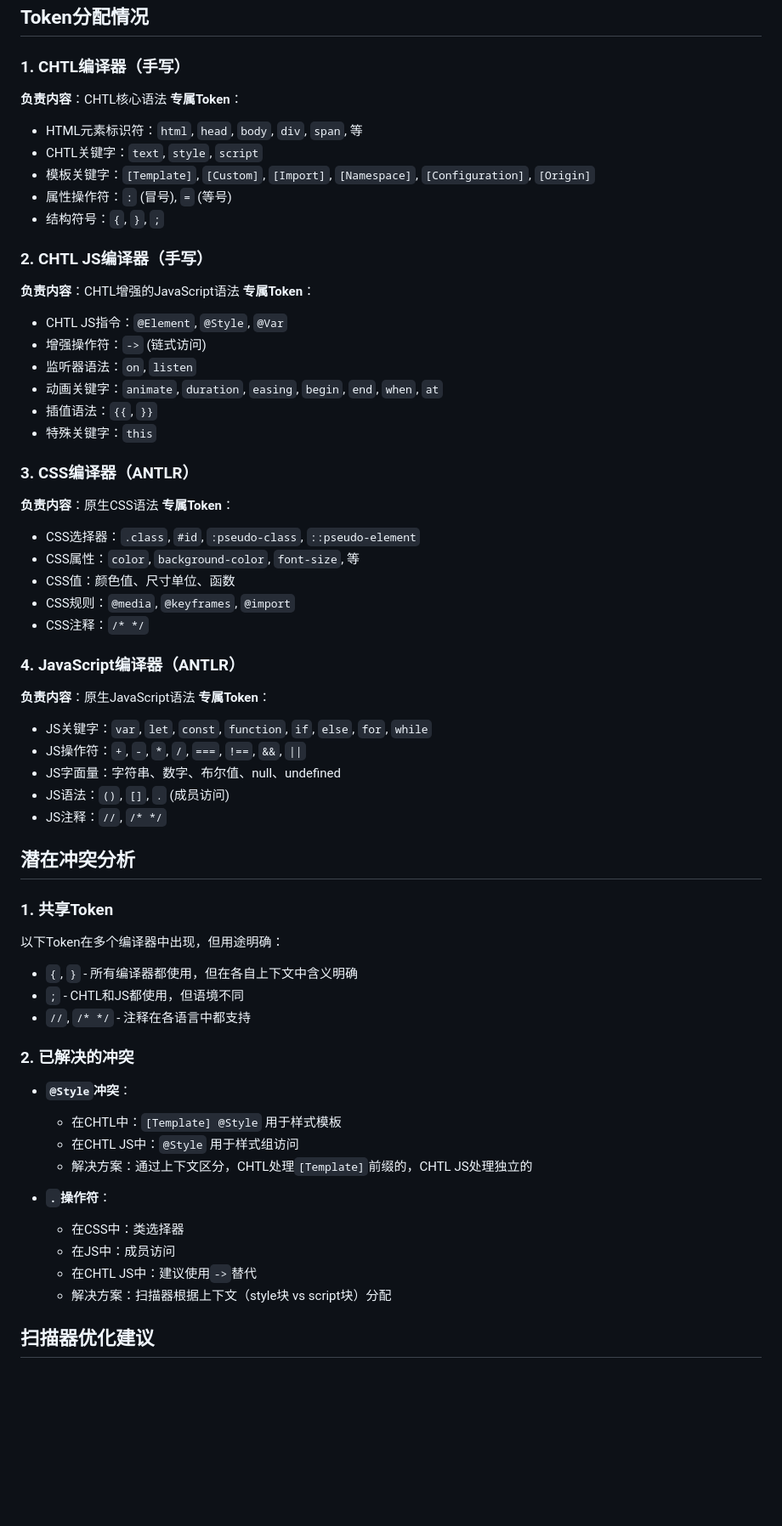
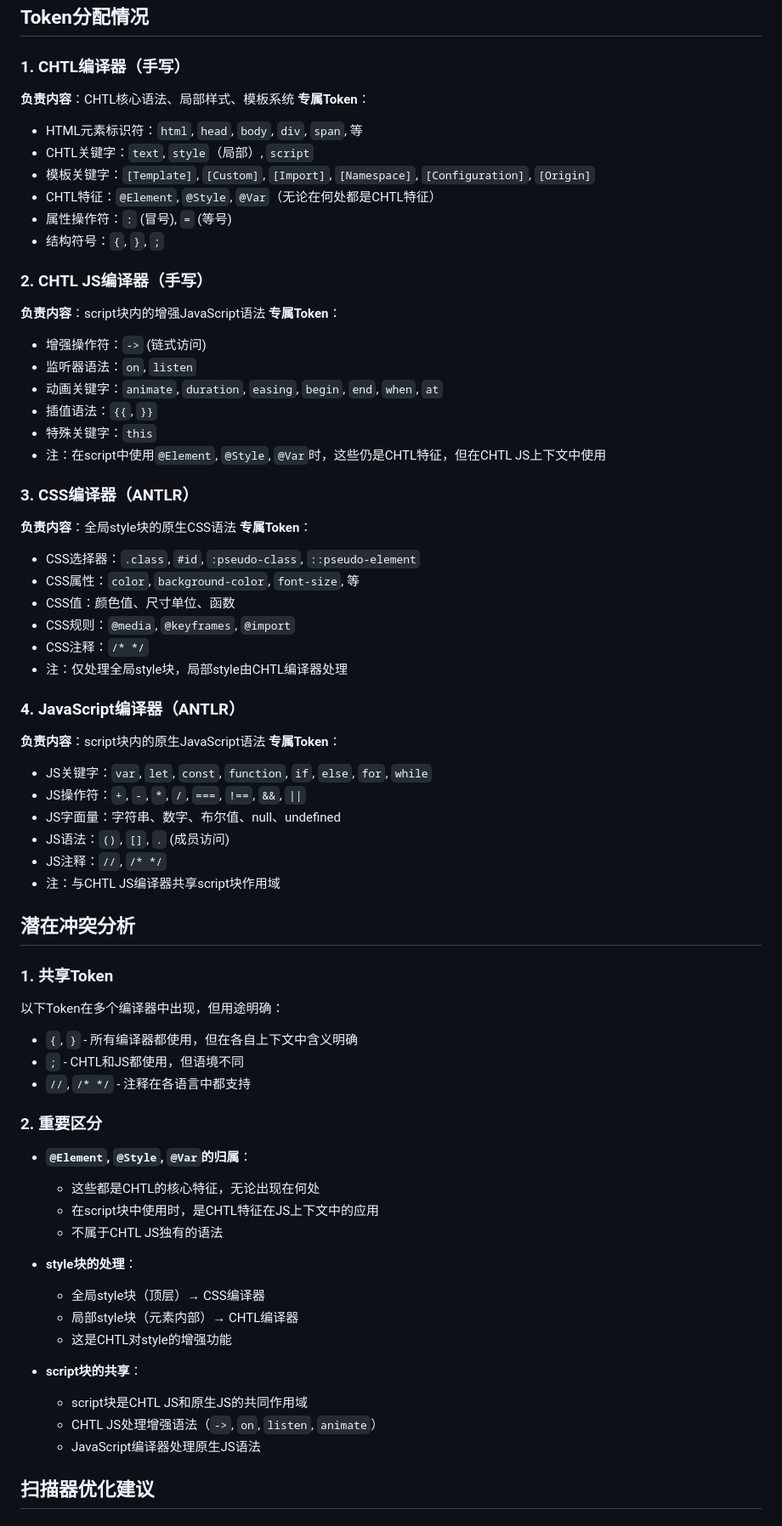
Before and after one commit to Yhlight/sGzvbxb, a Markdown page: TOKEN_ISOLATION_REPORT.md, the part around one of its changes. Shown at 85% size. Drawn GitHub-style; blank space fills up the shorter version.

```diff
--- a/TOKEN_ISOLATION_REPORT.md
+++ b/TOKEN_ISOLATION_REPORT.md
@@ -9,41 +9,44 @@
 ## Token分配情况
 
 ### 1. CHTL编译器（手写）
-**负责内容**：CHTL核心语法
+**负责内容**：CHTL核心语法、局部样式、模板系统
 **专属Token**：
 - HTML元素标识符：`html`, `head`, `body`, `div`, `span`, 等
-- CHTL关键字：`text`, `style`, `script`
+- CHTL关键字：`text`, `style`（局部）, `script`
 - 模板关键字：`[Template]`, `[Custom]`, `[Import]`, `[Namespace]`, `[Configuration]`, `[Origin]`
+- CHTL特征：`@Element`, `@Style`, `@Var`（无论在何处都是CHTL特征）
 - 属性操作符：`:` (冒号), `=` (等号)
 - 结构符号：`{`, `}`, `;`
 
 ### 2. CHTL JS编译器（手写）
-**负责内容**：CHTL增强的JavaScript语法
+**负责内容**：script块内的增强JavaScript语法
 **专属Token**：
-- CHTL JS指令：`@Element`, `@Style`, `@Var`
 - 增强操作符：`->` (链式访问)
 - 监听器语法：`on`, `listen`
 - 动画关键字：`animate`, `duration`, `easing`, `begin`, `end`, `when`, `at`
 - 插值语法：`{{`, `}}`
 - 特殊关键字：`this`
+- 注：在script中使用`@Element`, `@Style`, `@Var`时，这些仍是CHTL特征，但在CHTL JS上下文中使用
 
 ### 3. CSS编译器（ANTLR）
-**负责内容**：原生CSS语法
+**负责内容**：全局style块的原生CSS语法
 **专属Token**：
 - CSS选择器：`.class`, `#id`, `:pseudo-class`, `::pseudo-element`
 - CSS属性：`color`, `background-color`, `font-size`, 等
 - CSS值：颜色值、尺寸单位、函数
 - CSS规则：`@media`, `@keyframes`, `@import`
 - CSS注释：`/* */`
+- 注：仅处理全局style块，局部style由CHTL编译器处理
 
 ### 4. JavaScript编译器（ANTLR）
-**负责内容**：原生JavaScript语法
+**负责内容**：script块内的原生JavaScript语法
 **专属Token**：
 - JS关键字：`var`, `let`, `const`, `function`, `if`, `else`, `for`, `while`
 - JS操作符：`+`, `-`, `*`, `/`, `===`, `!==`, `&&`, `||`
 - JS字面量：字符串、数字、布尔值、null、undefined
 - JS语法：`()`, `[]`, `.` (成员访问)
 - JS注释：`//`, `/* */`
+- 注：与CHTL JS编译器共享script块作用域
 
 ## 潜在冲突分析
 
@@ -53,17 +56,21 @@
 - `;` - CHTL和JS都使用，但语境不同
 - `//`, `/* */` - 注释在各语言中都支持
 
-### 2. 已解决的冲突
-- **`@Style`冲突**：
-  - 在CHTL中：`[Template] @Style` 用于样式模板
-  - 在CHTL JS中：`@Style` 用于样式组访问
-  - 解决方案：通过上下文区分，CHTL处理`[Template]`前缀的，CHTL JS处理独立的
+### 2. 重要区分
+- **`@Element`, `@Style`, `@Var`的归属**：
+  - 这些都是CHTL的核心特征，无论出现在何处
+  - 在script块中使用时，是CHTL特征在JS上下文中的应用
+  - 不属于CHTL JS独有的语法
 
-- **`.`操作符**：
-  - 在CSS中：类选择器
-  - 在JS中：成员访问
-  - 在CHTL JS中：建议使用`->`替代
-  - 解决方案：扫描器根据上下文（style块 vs script块）分配
+- **style块的处理**：
+  - 全局style块（顶层）→ CSS编译器
+  - 局部style块（元素内部）→ CHTL编译器
+  - 这是CHTL对style的增强功能
+
+- **script块的共享**：
+  - script块是CHTL JS和原生JS的共同作用域
+  - CHTL JS处理增强语法（`->`, `on`, `listen`, `animate`）
+  - JavaScript编译器处理原生JS语法
 
 ## 扫描器优化建议
 
```
Also changed, not shown: other parts of TOKEN_ISOLATION_REPORT.md (+35 -14 lines), COMPILER_RESPONSIBILITY_UPDATE.md (added, +93 -0 lines).
